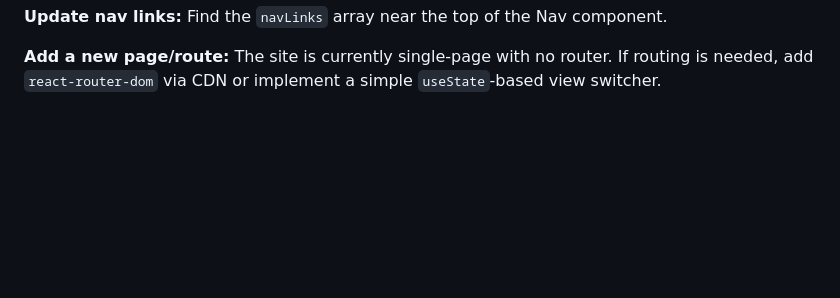
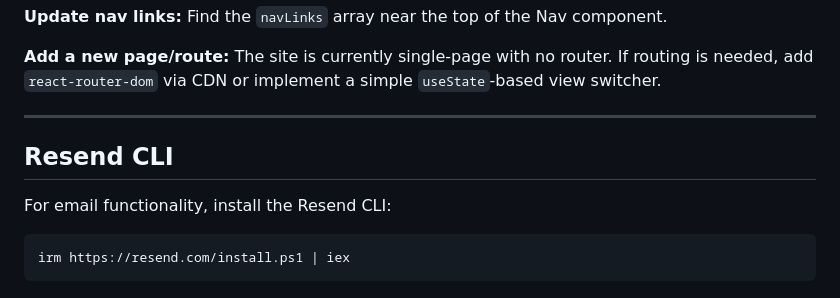
Before and after one commit to ArtemyxLabs/artemyx_web, a Markdown page: CLAUDE.md, the part around the change. Rendered like a GitHub page; blank space fills up the shorter version.

Commit message:
docs: add Resend CLI install snippet to CLAUDE.md (#2)
Verification commit for the Cloudflare Pages dev deploy pipeline
post-Generic-App migration. Adds a small Resend CLI install note
to the docs.

Co-authored-by: Joel Wood <artemyxjoel@gmail.com>
Co-authored-by: Claude Opus 4.7 (1M context) <noreply@anthropic.com>

````diff
--- a/CLAUDE.md
+++ b/CLAUDE.md
@@ -184,3 +184,13 @@ Find the `navLinks` array near the top of the Nav component.
 
 **Add a new page/route:**
 The site is currently single-page with no router. If routing is needed, add `react-router-dom` via CDN or implement a simple `useState`-based view switcher.
+
+---
+
+## Resend CLI
+
+For email functionality, install the Resend CLI:
+
+```powershell
+irm https://resend.com/install.ps1 | iex
+```
````
